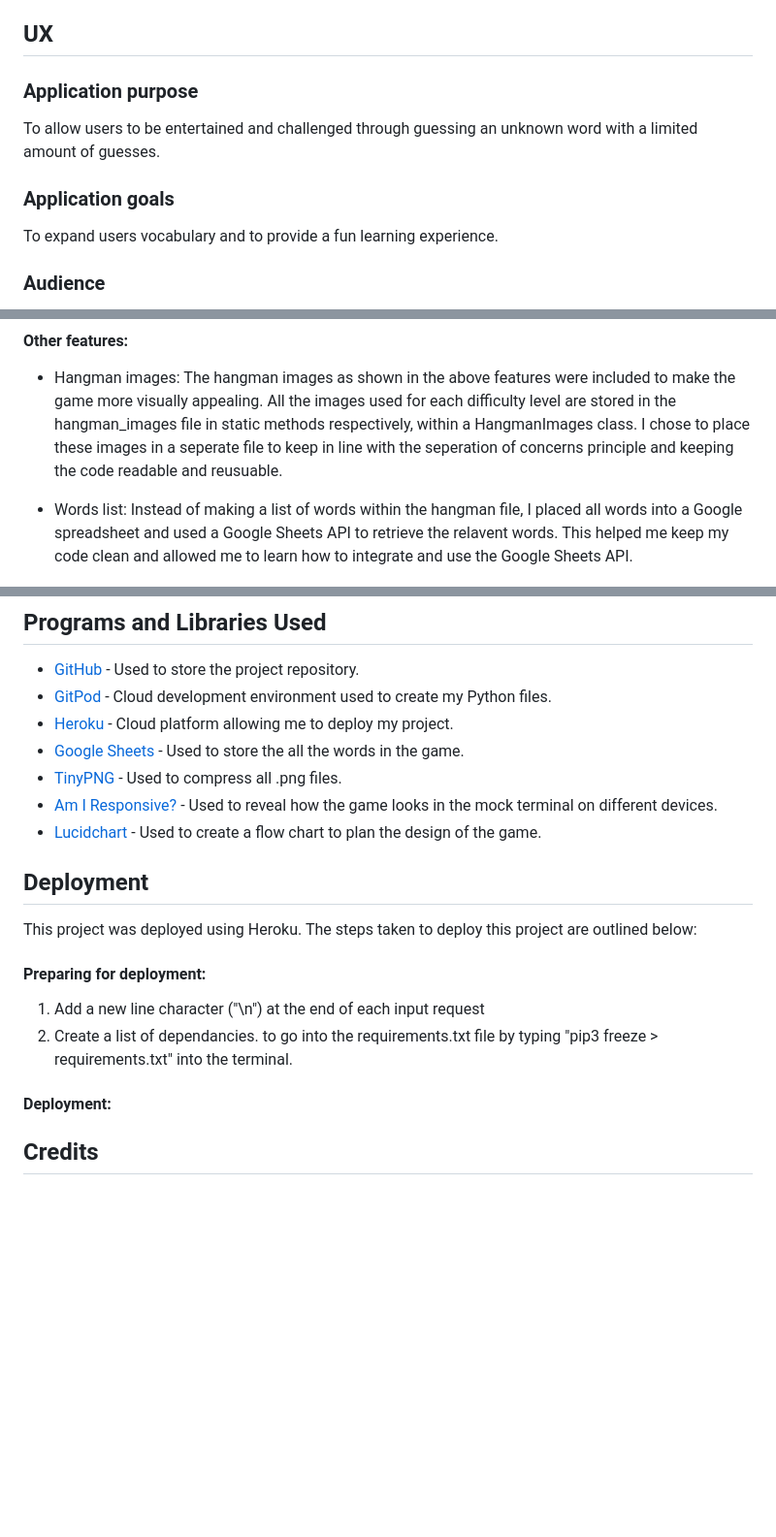
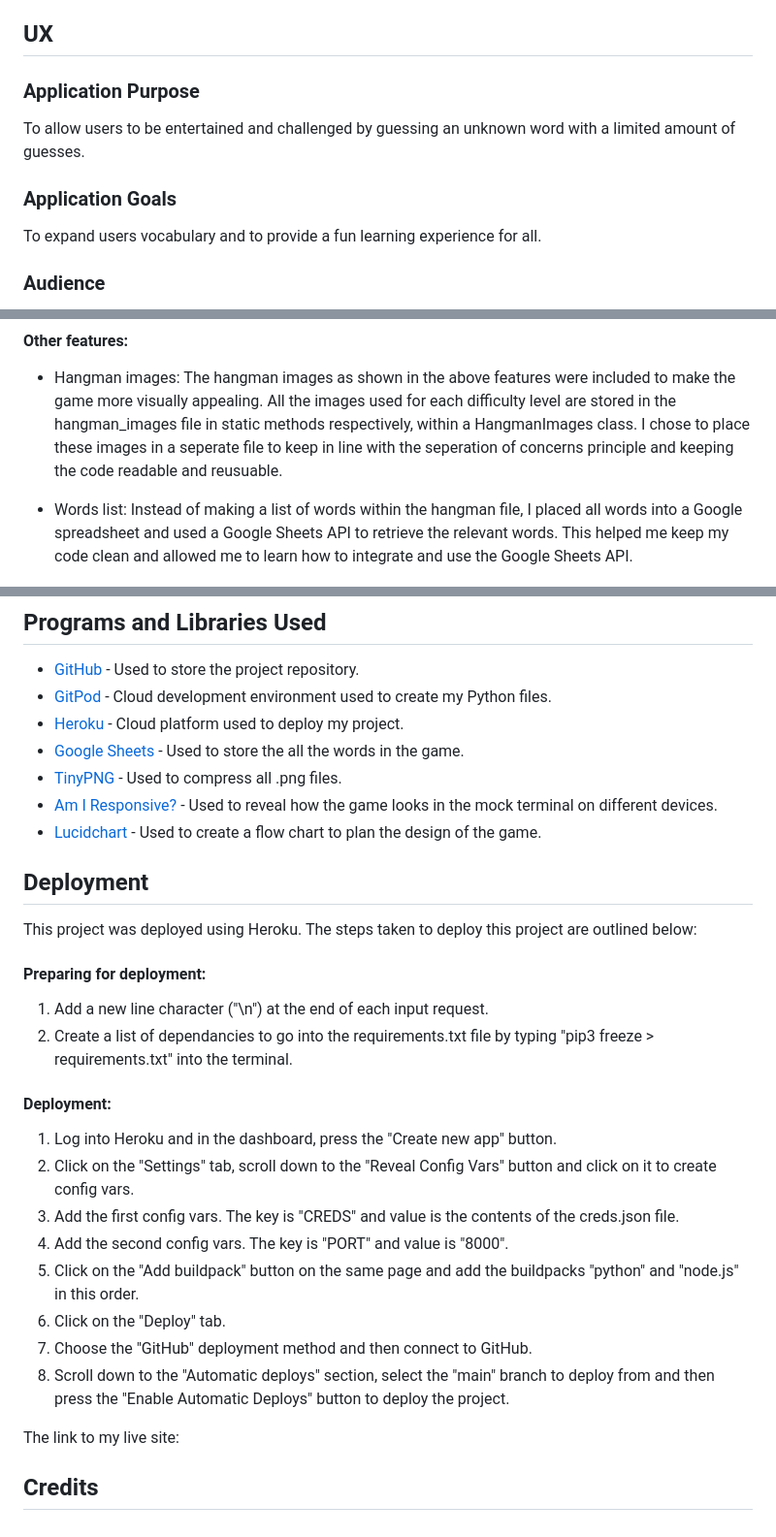
Before and after one commit to alishafazal/hangman-project-3, a Markdown page: README.md, 3 parts joined by grey strips. Shown at 97% size. GitHub-like rendering; blank space fills up the shorter version.

Commit message:
Add deployment section

```diff
--- a/README.md
+++ b/README.md
@@ -32,11 +32,11 @@ The user can select the difficulty level of the game, which is either easy, medi
 
 ## UX
 
-### Application purpose
-To allow users to be entertained and challenged through guessing an unknown word with a limited amount of guesses.
+### Application Purpose
+To allow users to be entertained and challenged by guessing an unknown word with a limited amount of guesses.
 
-### Application goals
-To expand users vocabulary and to provide a fun learning experience.
+### Application Goals
+To expand users vocabulary and to provide a fun learning experience for all.
 
 ### Audience
 As the game depicts an image of the hangman being hung when the game has been lost, the target audience is 15 years and over.
@@ -100,7 +100,7 @@ In this section there are a number of different features, which are outlined bel
 #### Other features:
 - Hangman images: The hangman images as shown in the above features were included to make the game more visually appealing. All the images used for each difficulty level are stored in the hangman_images file in static methods respectively, within a HangmanImages class. I chose to place these images in a seperate file to keep in line with the seperation of concerns principle and keeping the code readable and reusuable.
 
-- Words list: Instead of making a list of words within the hangman file, I placed all words into a Google spreadsheet and used a Google Sheets API to retrieve the relavent words. This helped me keep my code clean and allowed me to learn how to integrate and use the Google Sheets API.
+- Words list: Instead of making a list of words within the hangman file, I placed all words into a Google spreadsheet and used a Google Sheets API to retrieve the relevant words. This helped me keep my code clean and allowed me to learn how to integrate and use the Google Sheets API.
 
 ![spreadsheet](assets/images/spreadsheet.png)
 
@@ -130,7 +130,7 @@ run.py:
 ## Programs and Libraries Used
 - [GitHub](https://github.com/) - Used to store the project repository.
 - [GitPod](https://gitpod.io/) - Cloud development environment used to create my Python files.
-- [Heroku](https://www.heroku.com/) - Cloud platform allowing me to deploy my project.
+- [Heroku](https://www.heroku.com/) - Cloud platform used to deploy my project.
 - [Google Sheets](https://docs.google.com/spreadsheets/u/0/) - Used to store the all the words in the game.
 - [TinyPNG](https://tinypng.com/) - Used to compress all .png files.
 - [Am I Responsive?](https://ui.dev/amiresponsive) - Used to reveal how the game looks in the mock terminal on different devices.
@@ -140,10 +140,19 @@ run.py:
 This project was deployed using Heroku. The steps taken to deploy this project are outlined below:
 
 #### Preparing for deployment:
-1. Add a new line character ("\n") at the end of each input request
-2. Create a list of dependancies. to go into the requirements.txt file by typing "pip3 freeze > requirements.txt" into the terminal.
+1. Add a new line character ("\n") at the end of each input request.
+2. Create a list of dependancies to go into the requirements.txt file by typing "pip3 freeze > requirements.txt" into the terminal.
 
 #### Deployment:
+1. Log into Heroku and in the dashboard, press the "Create new app" button.
+2. Click on the "Settings" tab, scroll down to the "Reveal Config Vars" button and click on it to create config vars.
+3. Add the first config vars. The key is "CREDS" and value is the contents of the creds.json file.
+4. Add the second config vars. The key is "PORT" and value is "8000".
+5. Click on the "Add buildpack" button on the same page and add the buildpacks "python" and "node.js" in this order.
+6. Click on the "Deploy" tab.
+7. Choose the "GitHub" deployment method and then connect to GitHub.
+8. Scroll down to the "Automatic deploys" section, select the "main" branch to deploy from and then press the "Enable Automatic Deploys" button to deploy the project.
 
+The link to my live site:
 
 ## Credits
```
